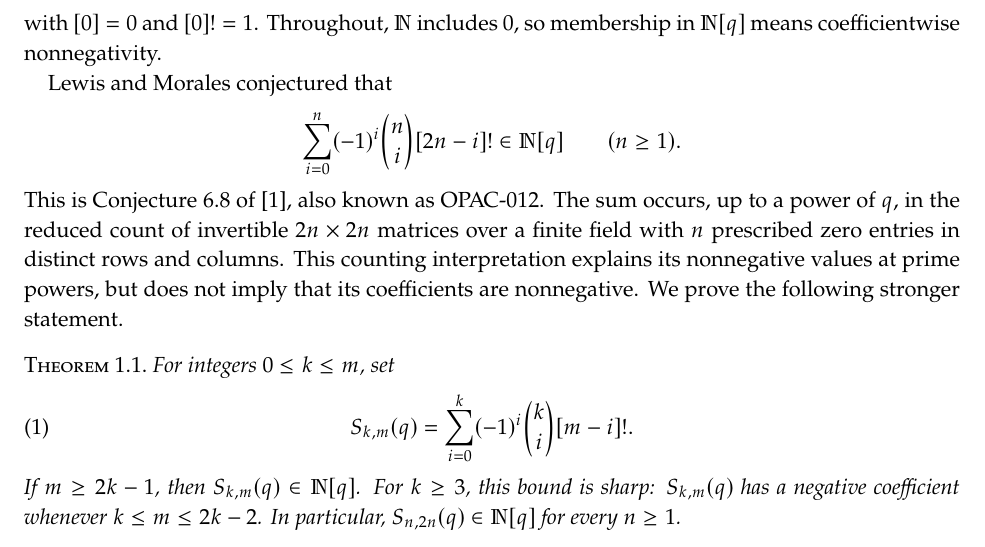
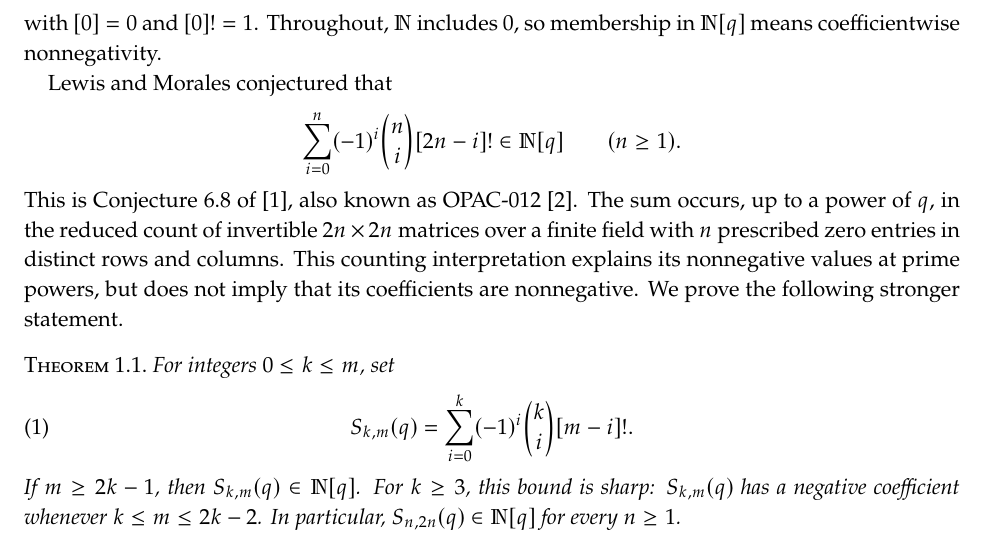
Before and after one commit to pseudoeffective/opac012, a LaTeX paper (solution/opac012-solution.tex): part of page 1 of 7, cut so that both start at the same text. Compiled offline with pdfLaTeX.

Commit message:
Add files via upload

```diff
--- a/solution/opac012-solution.tex
+++ b/solution/opac012-solution.tex
@@ -63,7 +63,7 @@ Lewis and Morales conjectured that
  \sum_{i=0}^{n}(-1)^i\binom ni[2n-i]!\in\N[q]
  \qquad(n\ge1).
 \]
-This is Conjecture~6.8 of \cite{LM}, also known as OPAC-012.
+This is Conjecture~6.8 of \cite{LM}, also known as OPAC-012 \cite{OPAC}.
 The sum occurs, up to a power of $q$, in the reduced count of invertible
 $2n\times2n$ matrices over a finite field with $n$ prescribed zero entries
 in distinct rows and columns. This counting interpretation explains its
```
Also changed, not shown: solution/opac012-solution.pdf, solution/opac012-solution.tex (4 more changed lines).
